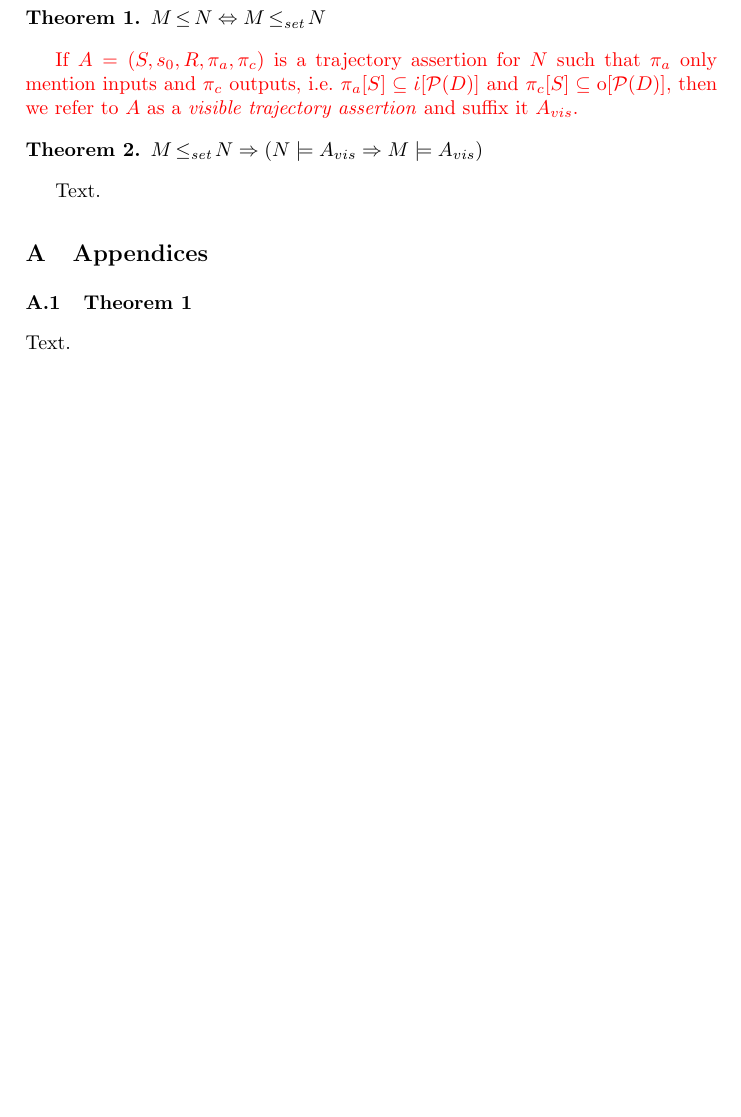
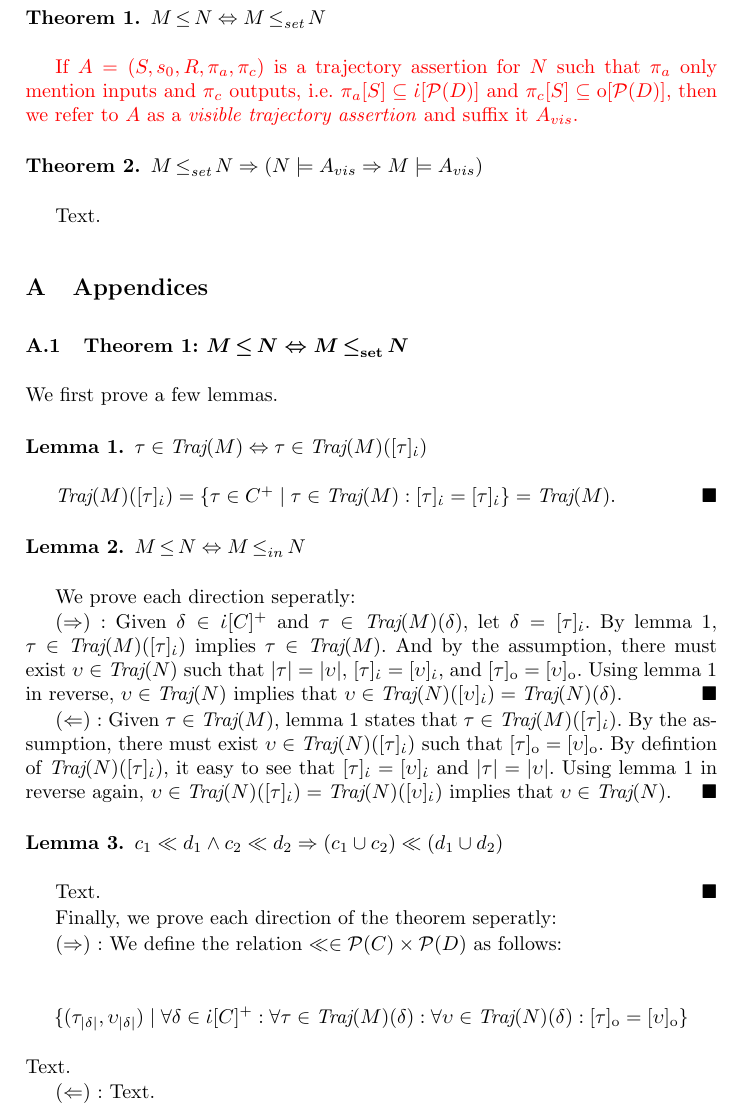
Before and after one commit to markus-git/refinement, a LaTeX paper (main.tex, which reads sec/appendix.tex): part of page 6 of 6 before the commit and part of page 6 of 7 after it, cut so that both start at the same text, the shorter picture padded with empty space. Compiled offline with pdfLaTeX.

Commit message:
Some of the proofs.

```diff
--- a/sec/appendix.tex
+++ b/sec/appendix.tex
@@ -1,5 +1,39 @@
 \section{Appendices}
 
-\subsection{Theorem~\ref{thm:set-equals-sim}}
+\subsection{Theorem~\ref{thm:set-equals-sim}: $M \Refines N \iff M \SetRefines N$}
 
-Text.
+We first prove a few lemmas.
+
+\begin{lemma} \label{lem:traj-part}
+$\tau \in \Traj(M) \iff \tau \in \Traj(M)([\tau]_{\In})$
+\end{lemma}
+
+$\Traj(M)([\tau]_{\In}) = \{ \tau \in C^{+} \mid \tau \in \Traj(M) : [\tau]_{\In} = [\tau]_{\In} \} = \Traj(M)$. $\Qed$
+
+\begin{lemma} \label{lem:ref-1-to-2}
+$M \Refines N \iff M \Refines_{in} N$
+\end{lemma}
+
+We prove each direction seperatly:
+
+$(\Rightarrow)$ : Given $\delta \in \In[C]^{+}$ and $\tau \in \Traj(M)(\delta)$, let $\delta = [\tau]_{\In}$. By lemma~\ref{lem:traj-part}, $\tau \in \Traj(M)([\tau]_{\In})$ implies $\tau \in \Traj(M)$. And by the assumption, there must exist $\upsilon \in \Traj(N)$ such that $| \tau | = | \upsilon |$, $[\tau]_{\In} = [\upsilon]_{\In}$, and $[\tau]_{\Out} = [\upsilon]_{\Out}$. Using lemma~\ref{lem:traj-part} in reverse, $\upsilon \in \Traj(N)$ implies that $\upsilon \in \Traj(N)([\upsilon]_{\In}) = \Traj(N)(\delta)$. $\Qed$
+
+$(\Leftarrow)$ : Given $\tau \in \Traj(M)$, lemma~\ref{lem:traj-part} states that $\tau \in \Traj(M)([\tau]_{\In})$. By the assumption, there must exist $\upsilon \in \Traj(N)([\tau]_{\In})$ such that $[\tau]_{\Out} = [\upsilon]_{\Out}$. By defintion of $\Traj(N)([\tau]_{\In})$, it easy to see that $[\tau]_{\In} = [\upsilon]_{\In}$ and $| \tau | = | \upsilon |$. Using lemma~\ref{lem:traj-part} in reverse again, $\upsilon \in \Traj(N)([\tau]_{\In}) = \Traj(N)([\upsilon]_{\In})$ implies that $\upsilon \in \Traj(N)$. $\Qed$
+
+\begin{lemma} \label{lem:cl-union}
+$c_{1} \ll d_{1} \wedge c_{2} \ll d_{2} \implies (c_{1} \cup c_{2}) \ll (d_{1} \cup d_{2})$
+\end{lemma}
+
+Text. $\Qed$
+
+Finally, we prove each direction of the theorem seperatly:
+
+$(\Rightarrow)$ : We define the relation $\ll \in \Pow(C) \times \Pow(D)$ as follows:
+
+\begin{equation*}
+\{ (\tau_{| \delta |}, \upsilon_{| \delta |}) \mid \forall \delta \in \In[C]^{+} : \forall \tau \in \Traj(M)(\delta) : \forall \upsilon \in \Traj(N)(\delta) : [\tau]_{\Out} = [\upsilon]_{\Out} \}
+\end{equation*}
+
+\noindent Text.
+
+$(\Leftarrow)$ : Text.
```
Also changed, not shown: main.pdf.
